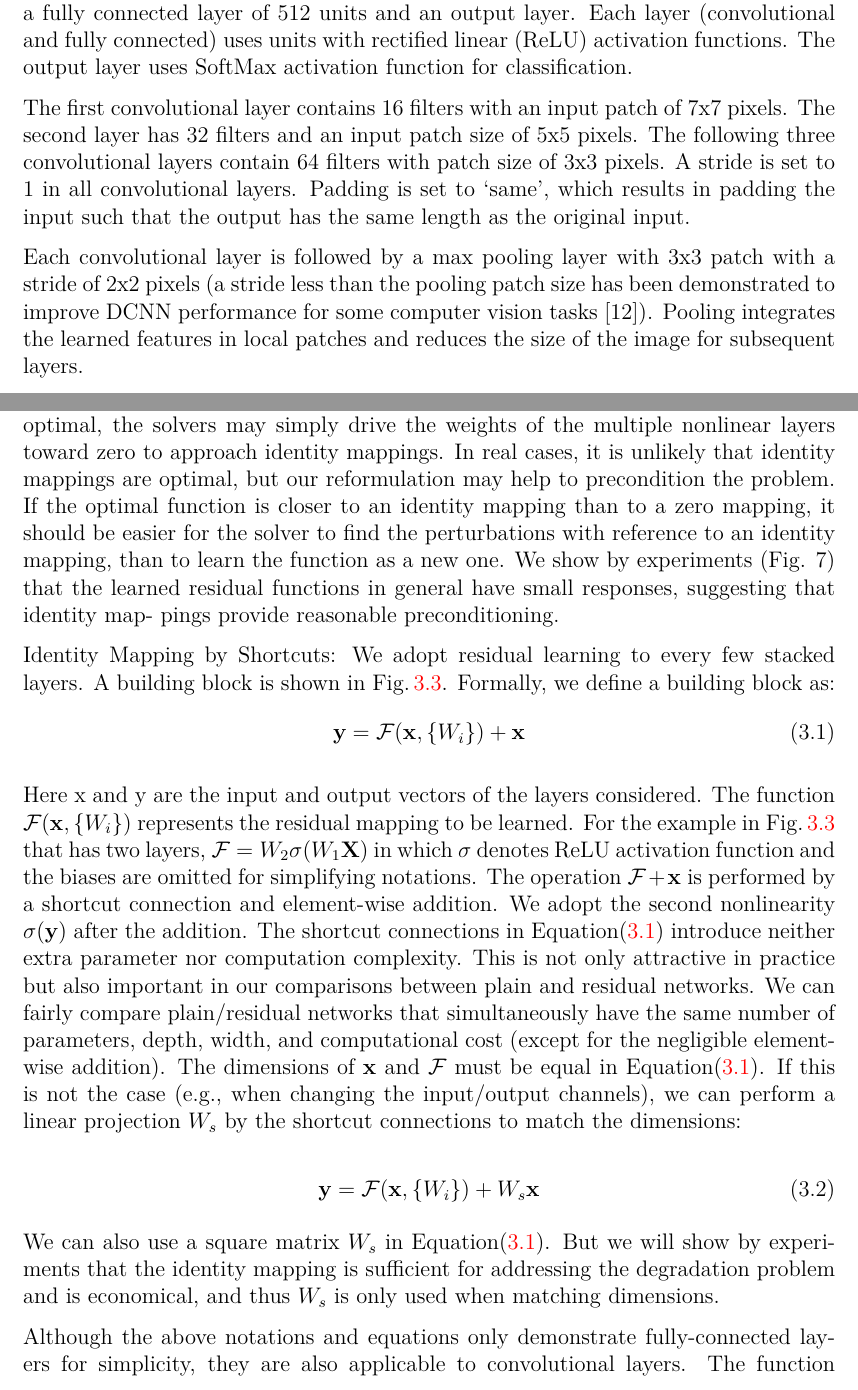
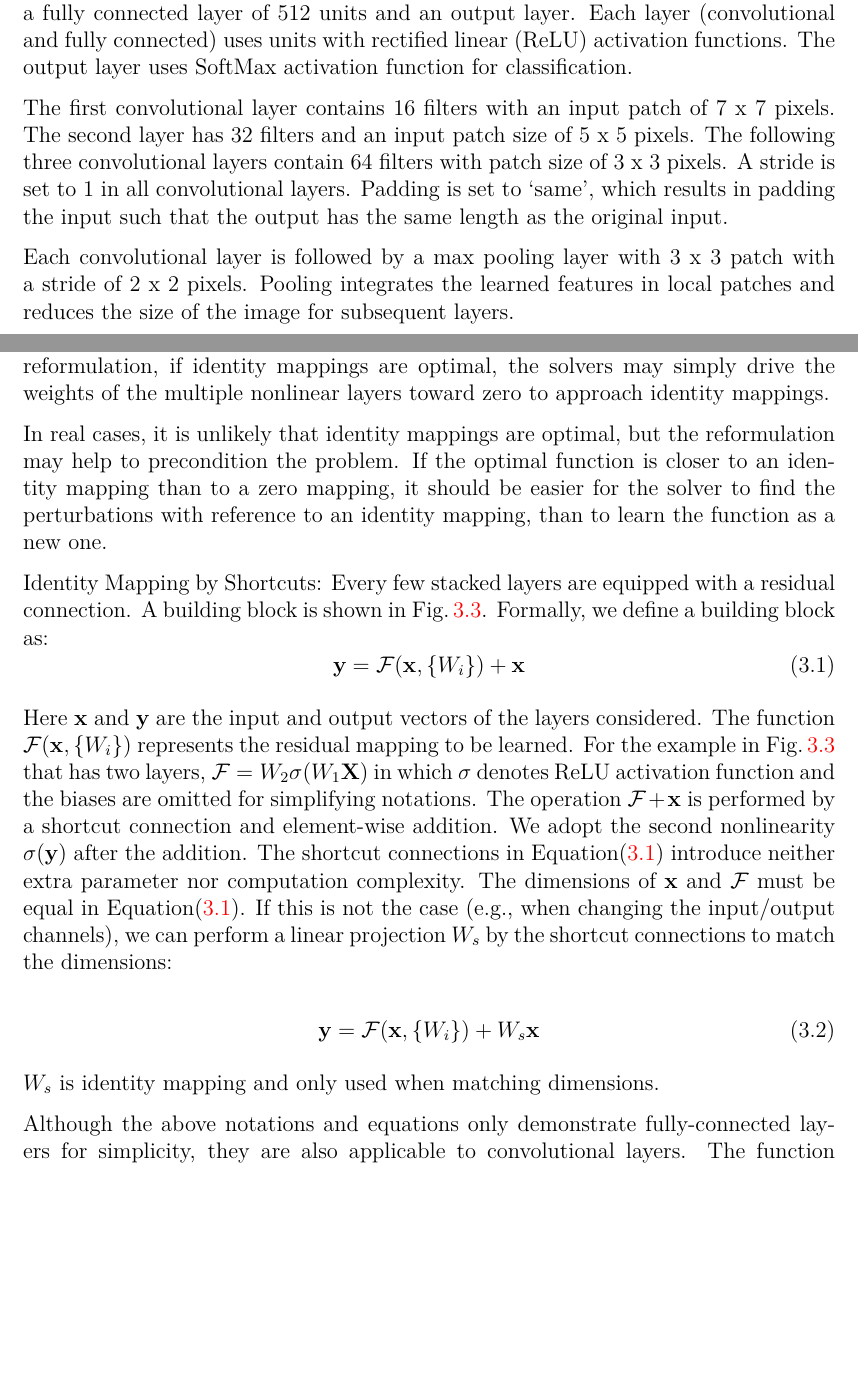
Before and after one commit to houshuohoushuo/Master-Project-Latex, a LaTeX thesis (main.tex, which reads Chapters/Chapt3.tex): two parts of pages 22 and 26 of 40 before the commit and two parts of pages 22 and 26 of 39 after it, joined at a grey line, cut so that both start at the same text, the shorter picture padded with empty space. Compiled offline with pdfLaTeX.

Commit message:
Updates from Overleaf

```diff
--- a/Chapters/Chapt3.tex
+++ b/Chapters/Chapt3.tex
@@ -7,9 +7,9 @@ In this section, three CNN architectures are discussed. A shallow five-layer CNN
 \section{Small CNN}
 Small CNN architecrure is dirived from \cite{Dhindsa2018}, which were used in grading the servery of prenatal hydronephrosis (PHN). Small CNN has five convolutional layer, followed by a fully connected layer of 512 units and an output layer. Each layer (convolutional and fully connected) uses units with rectified linear (ReLU) activation functions. The output layer uses SoftMax activation function for classification.
 
-The first convolutional layer contains 16 filters with an input patch of 7x7 pixels. The second layer has 32 filters and an input patch size of 5x5 pixels. The following three convolutional layers contain 64 filters with patch size of 3x3 pixels. A stride is set to 1 in all convolutional layers. Padding is set to ‘same’, which results in padding the input such that the output has the same length as the original input.
+The first convolutional layer contains 16 filters with an input patch of 7 x 7 pixels. The second layer has 32 filters and an input patch size of 5 x 5 pixels. The following three convolutional layers contain 64 filters with patch size of 3 x 3 pixels. A stride is set to 1 in all convolutional layers. Padding is set to ‘same’, which results in padding the input such that the output has the same length as the original input.
 
-Each convolutional layer is followed by a max pooling layer with 3x3 patch with a stride of 2x2 pixels (a stride less than the pooling patch size has been demonstrated to improve DCNN performance for some computer vision tasks [12]). Pooling integrates the learned features in local patches and reduces the size of the image for subsequent layers.
+Each convolutional layer is followed by a max pooling layer with 3 x 3 patch with a stride of 2 x 2 pixels. Pooling integrates the learned features in local patches and reduces the size of the image for subsequent layers.
 
 In addition to data augmentation, to reduce over fitting, batch normalization was performed after each convolutional layer, which normalizes the statistics of activations in a layer after a batch of images. In order to make training more robust and efficient, dropout is added after the fully connected layer to reduce overfitting and to promote learning more independent features.
 
@@ -60,23 +60,24 @@ From experiments, result show that "1) The extremely deep residual nets are easy
 
 Residual Learning:
 Let $\mathcal{H}(\mathbf{x})$ denote an underlying mapping to be fit by a few stacked layers (not necessarily the entire net), with $\mathbf{x}$ denoting the inputs to the first of these layers. If one hypothesizes that multiple nonlinear layers can asymptotically approximate complicated functions, then it is equivalent to hypothesize that they can asymptotically approximate the residual functions, i.e., $\mathcal{H}(\mathbf{x}) - \mathbf{x}$ (assuming that the input and output are of the same dimensions). So rather than expect stacked layers to approximate $\mathcal{H}(\mathbf{x})$, we explicitly let these layers approximate a residual function $\mathcal{F}(\mathbf{x}) := \mathcal{H}(\mathbf{x})-\mathbf{x}$. The original function thus becomes $\mathcal{F}(\mathbf{x})+\mathbf{x}$. Although both forms should be able to asymptotically approximate the desired functions (as hypothesized), the ease of learning might be different.
+
 This reformulation is motivated by the counter-intuitive phenomena about the degradation problem. If the added layers can be constructed as identity mappings, a deeper model should have training error no greater than its shallower counterpart. The degradation problem suggests that the solvers might have difficulties in approximating identity mappings by multiple nonlinear layers. With the residual learning reformulation, if identity mappings are optimal, the solvers may simply drive the weights of the multiple nonlinear layers toward zero to approach identity mappings.
-In real cases, it is unlikely that identity mappings are optimal, but our reformulation may help to precondition the problem. If the optimal function is closer to an identity mapping than to a zero mapping, it should be easier for the solver to find the perturbations with reference to an identity mapping, than to learn the function as a new one. We show by experiments (Fig. 7) that the learned residual functions in general have small responses, suggesting that identity map- pings provide reasonable preconditioning.
+
+In real cases, it is unlikely that identity mappings are optimal, but the reformulation may help to precondition the problem. If the optimal function is closer to an identity mapping than to a zero mapping, it should be easier for the solver to find the perturbations with reference to an identity mapping, than to learn the function as a new one.
 
 Identity Mapping by Shortcuts:
-We adopt residual learning to every few stacked layers. A building block is shown in Fig.\,\ref{residualblock}. Formally, we define a building block as:
+Every few stacked layers are equipped with a residual connection. A building block is shown in Fig.\,\ref{residualblock}. Formally, we define a building block as:
 \begin{equation} \label{eq1}
 \mathbf{y} = \mathcal{F} (\mathbf{x}, \{W_i\}) + \mathbf{x}
 \end{equation}
 
-Here x and y are the input and output vectors of the layers considered. The function $\mathcal{F} (\mathbf{x}, \{W_i\})$ represents the residual mapping to be learned. For the example in Fig.\,\ref{residualblock} that has two layers, $\mathcal{F}=W_2\sigma(W_1\mathbf{X})$ in which $\sigma$ denotes ReLU activation function and the biases are omitted for simplifying notations. The operation $\mathcal{F} + \mathbf{x}$ is performed by a shortcut connection and element-wise addition. We adopt the second nonlinearity $\sigma(\mathbf{y})$ after the addition. The shortcut connections in Equation(\ref{eq1}) introduce neither extra parameter nor computation complexity. This is not only attractive in practice but also important in our comparisons between plain and residual networks. We can fairly compare plain/residual networks that simultaneously have the same number of parameters, depth, width, and computational cost (except for the negligible element-wise addition).
-The dimensions of $\mathbf{x}$ and $\mathcal{F}$ must be equal in Equation(\ref{eq1}). If this is not the case (e.g., when changing the input/output channels), we can perform a linear projection $W_s$ by the shortcut connections to match the dimensions:
+Here $\mathbf{x}$ and $\mathbf{y}$ are the input and output vectors of the layers considered. The function $\mathcal{F} (\mathbf{x}, \{W_i\})$ represents the residual mapping to be learned. For the example in Fig.\,\ref{residualblock} that has two layers, $\mathcal{F}=W_2\sigma(W_1\mathbf{X})$ in which $\sigma$ denotes ReLU activation function and the biases are omitted for simplifying notations. The operation $\mathcal{F} + \mathbf{x}$ is performed by a shortcut connection and element-wise addition. We adopt the second nonlinearity $\sigma(\mathbf{y})$ after the addition. The shortcut connections in Equation(\ref{eq1}) introduce neither extra parameter nor computation complexity. The dimensions of $\mathbf{x}$ and $\mathcal{F}$ must be equal in Equation(\ref{eq1}). If this is not the case (e.g., when changing the input/output channels), we can perform a linear projection $W_s$ by the shortcut connections to match the dimensions:
 
 \begin{equation} \label{eq2}
 \mathbf{y} = \mathcal{F} (\mathbf{x}, \{W_i\}) + W_s \mathbf{x}
 \end{equation}
 
-We can also use a square matrix $W_s$ in Equation(\ref{eq1}). But we will show by experiments that the identity mapping is sufficient for addressing the degradation problem and is economical, and thus $W_s$ is only used when matching dimensions.
+$W_s$ is identity mapping and only used when matching dimensions.
 
 Although the above notations and equations only demonstrate fully-connected layers for simplicity, they are also applicable to convolutional layers. The function $\mathcal{F} (\mathbf{x}, \{W_i\})$ can represent multiple convolutional layers. The elementwise addition is performed on two feature maps.
 
```
Also changed, not shown: Chapters/Chapt4.tex (+6 -6 lines), main.tex (+1 -1 lines), Chapters/Chapt3.tex (4 more changed lines).
